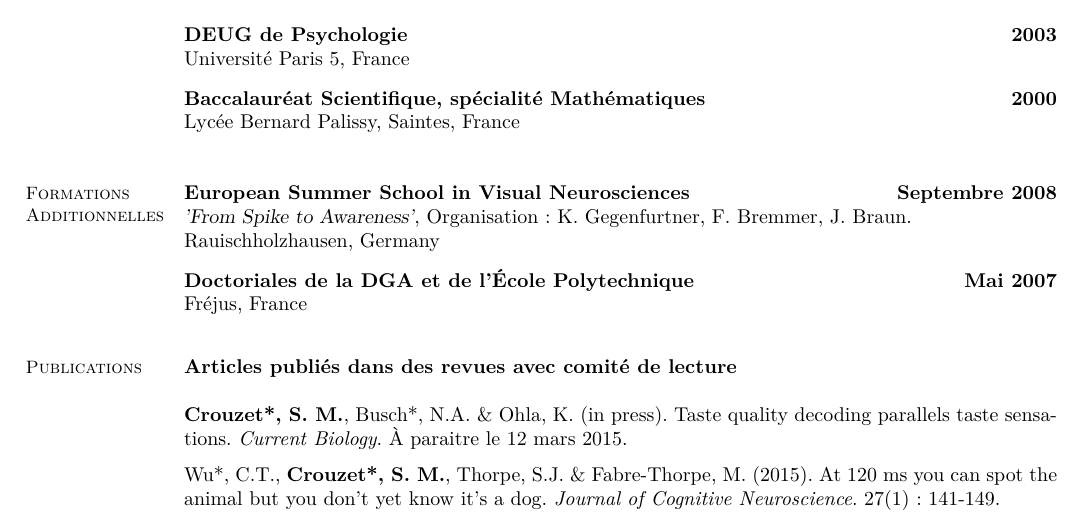
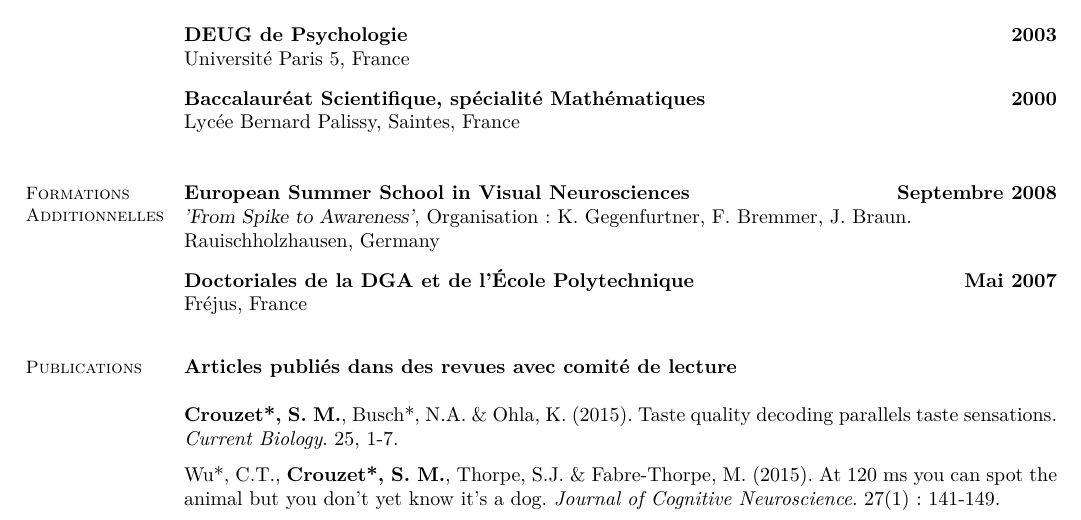
Before and after one commit to scrouzet/scrouzet.github.com, a LaTeX CV (cv/CVSebastienCrouzet_FR.tex): part of page 1 of 5, cut so that both start at the same text. Compiled offline with pdfLaTeX.

Commit message:
update cv and biblio+pdf

```diff
--- a/cv/CVSebastienCrouzet_FR.tex
+++ b/cv/CVSebastienCrouzet_FR.tex
@@ -105,7 +105,7 @@ Pavillon Baudot CHU Purpan 31052 Toulouse Cedex      \hfill web: \url{http://scr
 \section{\mysidestyle Publications}
 
 \textbf{Articles publiés dans des revues avec comité de lecture}\\\\
-	\textbf{Crouzet*, S. M.}, Busch*, N.A. \& Ohla, K. (in press). Taste quality decoding parallels taste sensations. \textit{Current Biology}. \`A paraitre le 12 mars 2015.
+	\textbf{Crouzet*, S. M.}, Busch*, N.A. \& Ohla, K. (2015). Taste quality decoding parallels taste sensations. \textit{Current Biology}. 25, 1-7.
 
 	\vspace{-2mm} Wu*, C.T.,  \textbf{Crouzet*, S. M.}, Thorpe, S.J. \& Fabre-Thorpe, M. (2015). At 120 ms you can spot the animal but you don't yet know it's a dog. \textit{Journal of Cognitive Neuroscience}. 27(1): 141-149.
 
```
Also changed, not shown: cv/CVSebastienCrouzet_FR.pdf, 2 other files.
